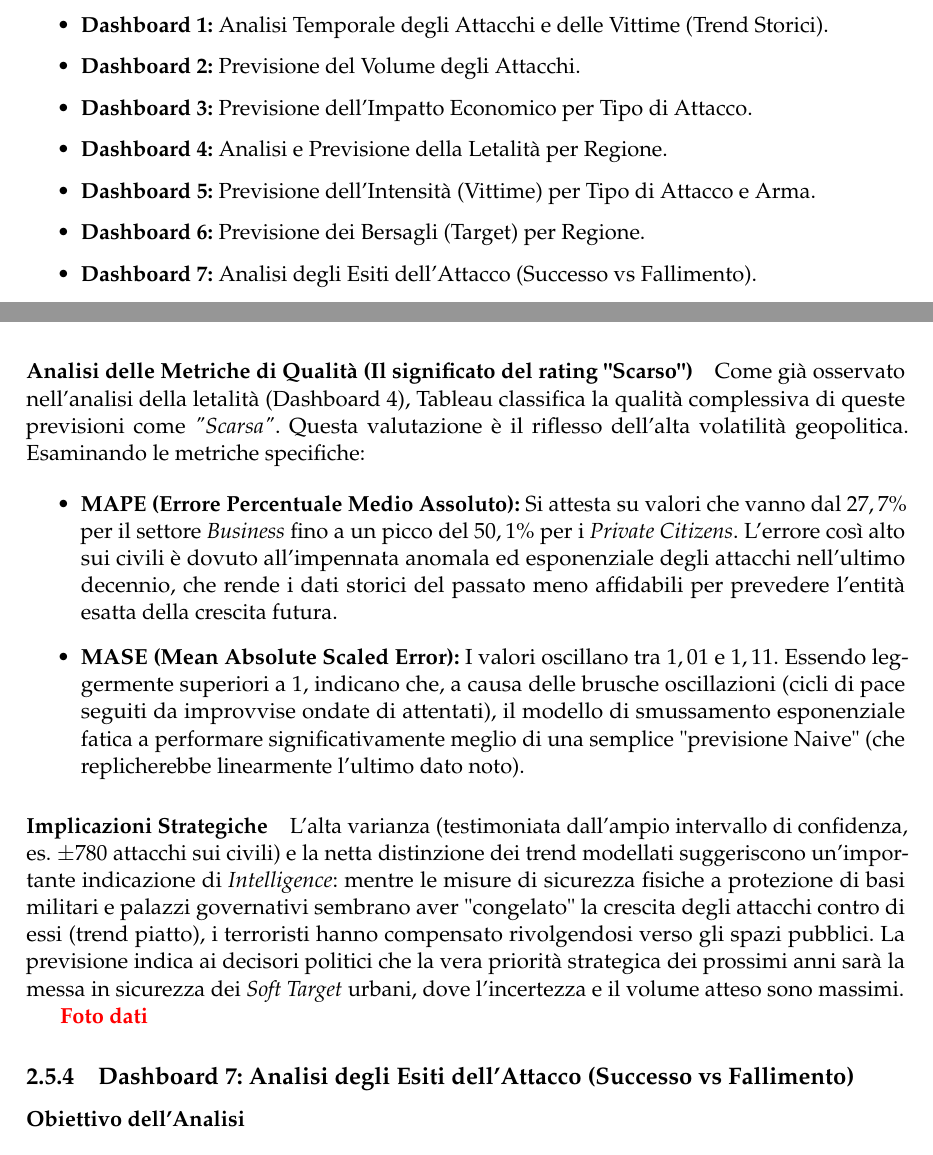
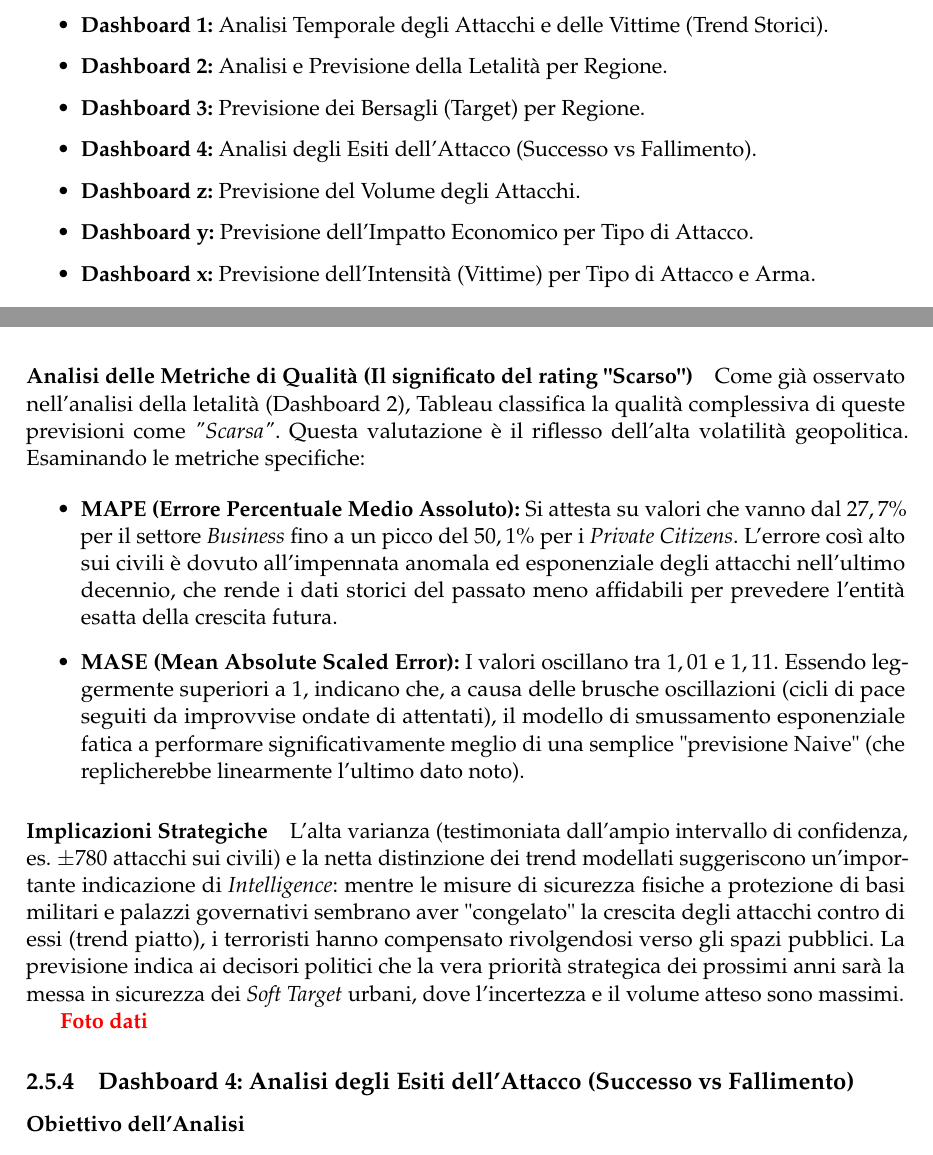
Before and after one commit to antoniodam03/ProgettoProjectManagementeBusinessIntelligence, a LaTeX book (Progetto/main.tex, which reads Progetto/chapter8/Tableau.tex): two parts of pages 23 and 29 of 33, joined at a grey line, cut so that both start at the same text. Compiled offline with pdfLaTeX.

Commit message:
Piccole modifiche

```diff
--- a/Progetto/chapter8/Tableau.tex
+++ b/Progetto/chapter8/Tableau.tex
@@ -59,12 +59,13 @@ Il progetto si articola in 7 Dashboard, organizzate in un percorso narrativo che
 \textcolor{red}{\textbf{Da ricontrollare }}
 \begin{itemize}
     \item \textbf{Dashboard 1:} Analisi Temporale degli Attacchi e delle Vittime (Trend Storici).
-    \item \textbf{Dashboard 2:} Previsione del Volume degli Attacchi.
-    \item \textbf{Dashboard 3:} Previsione dell’Impatto Economico per Tipo di Attacco.
-    \item \textbf{Dashboard 4:} Analisi e Previsione della Letalità per Regione.
-    \item \textbf{Dashboard 5:} Previsione dell’Intensità (Vittime) per Tipo di Attacco e Arma.
-    \item \textbf{Dashboard 6:} Previsione dei Bersagli (Target) per Regione.
-    \item \textbf{Dashboard 7:} Analisi degli Esiti dell’Attacco (Successo vs Fallimento).
+    \item \textbf{Dashboard 2:} Analisi e Previsione della Letalità per Regione.
+    \item \textbf{Dashboard 3:} Previsione dei Bersagli (Target) per Regione.
+    \item \textbf{Dashboard 4:} Analisi degli Esiti dell’Attacco (Successo vs Fallimento).
+    \item \textbf{Dashboard z:} Previsione del Volume degli Attacchi.
+    \item \textbf{Dashboard y:} Previsione dell’Impatto Economico per Tipo di Attacco.
+    \item \textbf{Dashboard x:} Previsione dell’Intensità (Vittime) per Tipo di Attacco e Arma.
+
 \end{itemize}
 
 
@@ -247,7 +248,7 @@ L'analisi dei coefficienti del modello rivela una netta spaccatura matematica tr
 \end{enumerate}
 
 \paragraph{Analisi delle Metriche di Qualità (Il significato del rating "Scarso")}
-Come già osservato nell'analisi della letalità (Dashboard 4), Tableau classifica la qualità complessiva di queste previsioni come \textit{"Scarsa"}. Questa valutazione è il riflesso dell'alta volatilità geopolitica. Esaminando le metriche specifiche:
+Come già osservato nell'analisi della letalità (Dashboard 2), Tableau classifica la qualità complessiva di queste previsioni come \textit{"Scarsa"}. Questa valutazione è il riflesso dell'alta volatilità geopolitica. Esaminando le metriche specifiche:
 
 \begin{itemize}
     \item \textbf{MAPE (Errore Percentuale Medio Assoluto):} Si attesta su valori che vanno dal $27,7\%$ per il settore \textit{Business} fino a un picco del $50,1\%$ per i \textit{Private Citizens}. L'errore così alto sui civili è dovuto all'impennata anomala ed esponenziale degli attacchi nell'ultimo decennio, che rende i dati storici del passato meno affidabili per prevedere l'entità esatta della crescita futura.
@@ -260,7 +261,7 @@ L'alta varianza (testimoniata dall'ampio intervallo di confidenza, es. $\pm 780$
 \textcolor{red}{\textbf{Foto dati}}
 
 
-\subsection{Dashboard 7: Analisi degli Esiti dell'Attacco (Successo vs Fallimento)}
+\subsection{Dashboard 4: Analisi degli Esiti dell'Attacco (Successo vs Fallimento)}
 
 \subsubsection*{Obiettivo dell'Analisi}
 Mentre le dashboard precedenti hanno esaminato la frequenza, la letalità e la natura dei bersagli, questa visualizzazione sposta il focus sull'efficacia delle misure di sicurezza e dell'intelligence antiterrorismo. L'analisi si basa sulla variabile binaria dell'esito dell'attacco: \textbf{Successo} (l'attacco è stato portato a termine come pianificato) o \textbf{Fallimento} (l'ordigno è stato disinnescato, il terrorista intercettato o l'azione è fallita per cause tecniche).
```
Also changed, not shown: Progetto/chapter8/Tableau.tex (6 more changed lines).
